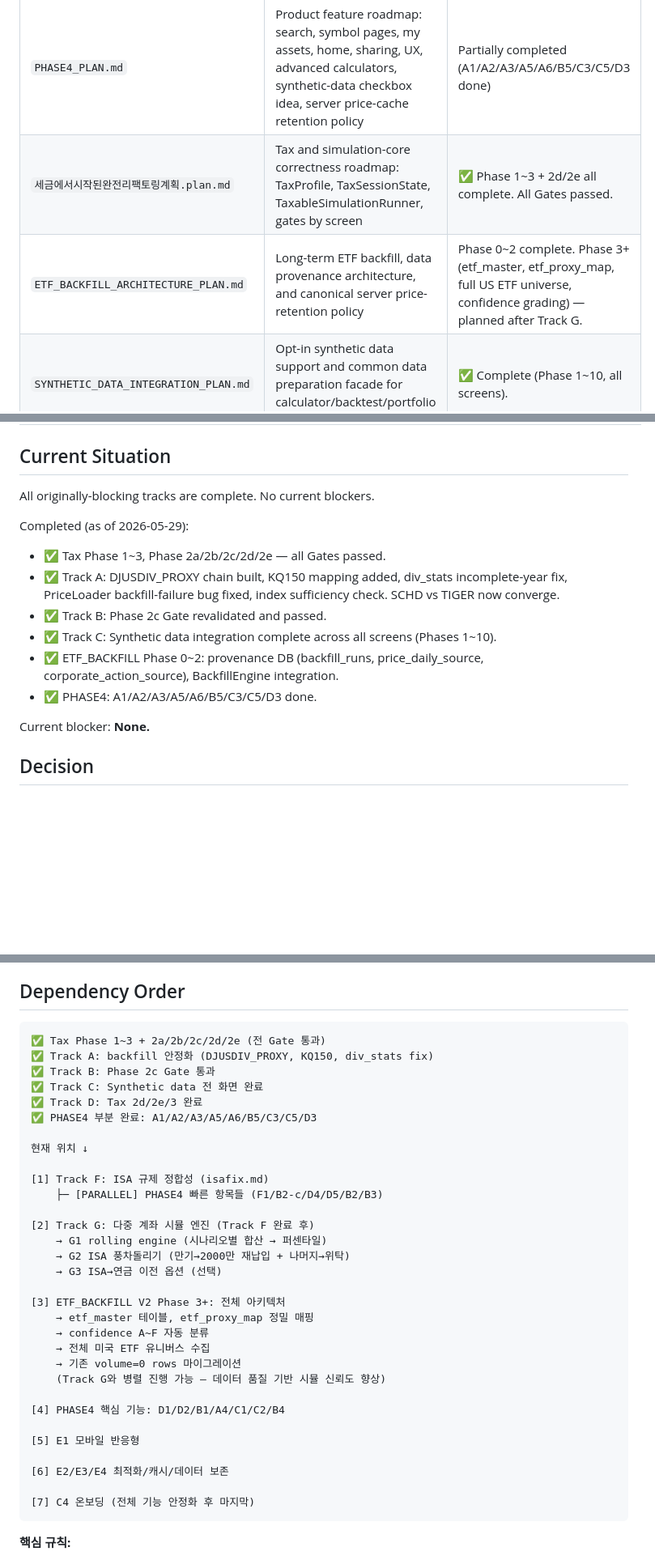
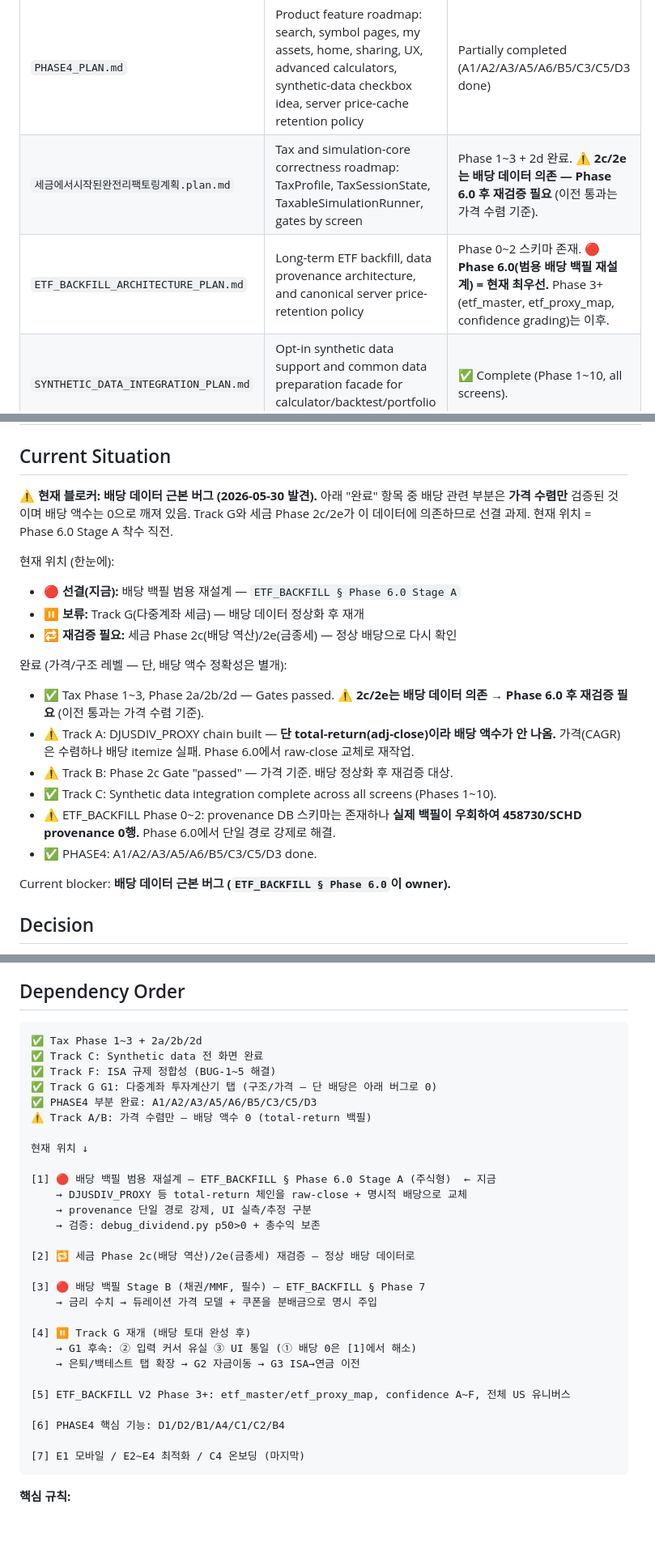
Before and after one commit to ohjw0408/investment-backtest-engine, a Markdown page: PROJECT_MASTER_ROADMAP.md, 3 parts joined by grey strips. Shown at 81% size. Rendered like a GitHub page; blank space fills up the shorter version.

Commit message:
docs: 로드맵 본문 일관성 정정 — Current Situation/Source Plans/Dependency Order
앞 커밋(b8a3305)에서 상단 정정 블록 + Next Action만 고쳐 본문과 모순이 남아 있었음.
나머지 3곳을 실제 상태에 맞게 정정:
- Current Situation: "No blockers" → 배당 데이터 근본 버그가 현재 블로커. 현재 위치
  요약 추가
- Source Plans: tax "all complete" → 2c/2e 재검증 필요, ETF_BACKFILL Phase 6.0 최우선
- Dependency Order: "현재 위치" 마커를 Track F/G → Phase 6.0 Stage A로 이동

Co-Authored-By: Claude Opus 4.8 <noreply@anthropic.com>

````diff
--- a/PROJECT_MASTER_ROADMAP.md
+++ b/PROJECT_MASTER_ROADMAP.md
@@ -15,26 +15,36 @@ Do not merge the detailed plans into one giant document. Keep them separate and
 | File | Role | Status |
 |---|---|---|
 | `PHASE4_PLAN.md` | Product feature roadmap: search, symbol pages, my assets, home, sharing, UX, advanced calculators, synthetic-data checkbox idea, server price-cache retention policy | Partially completed (A1/A2/A3/A5/A6/B5/C3/C5/D3 done) |
-| `세금에서시작된완전리팩토링계획.plan.md` | Tax and simulation-core correctness roadmap: TaxProfile, TaxSessionState, TaxableSimulationRunner, gates by screen | ✅ Phase 1~3 + 2d/2e all complete. All Gates passed. |
-| `ETF_BACKFILL_ARCHITECTURE_PLAN.md` | Long-term ETF backfill, data provenance architecture, and canonical server price-retention policy | Phase 0~2 complete. Phase 3+ (etf_master, etf_proxy_map, full US ETF universe, confidence grading) — planned after Track G. |
+| `세금에서시작된완전리팩토링계획.plan.md` | Tax and simulation-core correctness roadmap: TaxProfile, TaxSessionState, TaxableSimulationRunner, gates by screen | Phase 1~3 + 2d 완료. ⚠️ **2c/2e는 배당 데이터 의존 — Phase 6.0 후 재검증 필요** (이전 통과는 가격 수렴 기준). |
+| `ETF_BACKFILL_ARCHITECTURE_PLAN.md` | Long-term ETF backfill, data provenance architecture, and canonical server price-retention policy | Phase 0~2 스키마 존재. 🔴 **Phase 6.0(범용 배당 백필 재설계) = 현재 최우선.** Phase 3+ (etf_master, etf_proxy_map, confidence grading)는 이후. |
 | `SYNTHETIC_DATA_INTEGRATION_PLAN.md` | Opt-in synthetic data support and common data preparation facade for calculator/backtest/portfolio tabs | ✅ Complete (Phase 1~10, all screens). |
 | `isafix.md` | Korean regulatory compliance: account-type investment restrictions (ISA/연금저축/IRP), ISA contribution limits, ISA windmill block, COMMODITY_ETF classification for IRP | **Backend complete (e8b7c1e). Frontend partially done. BUG-1~5 remain.** |
 | `PHASE4_PLAN.md § 4G` | Multi-account simulation engine + real ISA windmill (sequential/conditional flow). Requires Track F first. Key constraint: percentiles must be computed after per-scenario sum, not by summing individual percentiles. | Not started. Requires Track F first. |
 
 ## Current Situation
 
-All originally-blocking tracks are complete. No current blockers.
+⚠️ **현재 블로커: 배당 데이터 근본 버그 (2026-05-30 발견).** 아래 "완료" 항목 중 배당
+관련 부분은 **가격 수렴만** 검증된 것이며 배당 액수는 0으로 깨져 있음. Track G와 세금
+Phase 2c/2e가 이 데이터에 의존하므로 선결 과제. 현재 위치 = Phase 6.0 Stage A 착수 직전.
 
-Completed (as of 2026-05-29):
+현재 위치 (한눈에):
+- 🔴 **선결(지금):** 배당 백필 범용 재설계 — `ETF_BACKFILL § Phase 6.0 Stage A`
+- ⏸️ **보류:** Track G(다중계좌 세금) — 배당 데이터 정상화 후 재개
+- 🔁 **재검증 필요:** 세금 Phase 2c(배당 역산)/2e(금종세) — 정상 배당으로 다시 확인
 
-- ✅ Tax Phase 1~3, Phase 2a/2b/2c/2d/2e — all Gates passed.
-- ✅ Track A: DJUSDIV_PROXY chain built, KQ150 mapping added, div_stats incomplete-year fix, PriceLoader backfill-failure bug fixed, index sufficiency check. SCHD vs TIGER now converge.
-- ✅ Track B: Phase 2c Gate revalidated and passed.
+완료 (가격/구조 레벨 — 단, 배당 액수 정확성은 별개):
+
+- ✅ Tax Phase 1~3, Phase 2a/2b/2d — Gates passed. ⚠️ **2c/2e는 배당 데이터 의존 →
+  Phase 6.0 후 재검증 필요** (이전 통과는 가격 수렴 기준).
+- ⚠️ Track A: DJUSDIV_PROXY chain built — **단 total-return(adj-close)이라 배당 액수가
+  안 나옴.** 가격(CAGR)은 수렴하나 배당 itemize 실패. Phase 6.0에서 raw-close 교체로 재작업.
+- ⚠️ Track B: Phase 2c Gate "passed" — 가격 기준. 배당 정상화 후 재검증 대상.
 - ✅ Track C: Synthetic data integration complete across all screens (Phases 1~10).
-- ✅ ETF_BACKFILL Phase 0~2: provenance DB (backfill_runs, price_daily_source, corporate_action_source), BackfillEngine integration.
+- ⚠️ ETF_BACKFILL Phase 0~2: provenance DB 스키마는 존재하나 **실제 백필이 우회하여
+  458730/SCHD provenance 0행.** Phase 6.0에서 단일 경로 강제로 해결.
 - ✅ PHASE4: A1/A2/A3/A5/A6/B5/C3/C5/D3 done.
 
-Current blocker: **None.**
+Current blocker: **배당 데이터 근본 버그 (`ETF_BACKFILL § Phase 6.0`이 owner).**
 
 ## Decision
 
@@ -73,37 +83,34 @@ Do not implement client-canonical storage. First implement server diagnostics, `
 ## Dependency Order
 
 ```text
-✅ Tax Phase 1~3 + 2a/2b/2c/2d/2e (전 Gate 통과)
-✅ Track A: backfill 안정화 (DJUSDIV_PROXY, KQ150, div_stats fix)
-✅ Track B: Phase 2c Gate 통과
+✅ Tax Phase 1~3 + 2a/2b/2d
 ✅ Track C: Synthetic data 전 화면 완료
-✅ Track D: Tax 2d/2e/3 완료
+✅ Track F: ISA 규제 정합성 (BUG-1~5 해결)
+✅ Track G G1: 다중계좌 투자계산기 탭 (구조/가격 — 단 배당은 아래 버그로 0)
 ✅ PHASE4 부분 완료: A1/A2/A3/A5/A6/B5/C3/C5/D3
+⚠️ Track A/B: 가격 수렴만 — 배당 액수 0 (total-return 백필)
 
 현재 위치 ↓
 
-[1] Track F: ISA 규제 정합성 (isafix.md)
-    ├─ [PARALLEL] PHASE4 빠른 항목들 (F1/B2-c/D4/D5/B2/B3)
+[1] 🔴 배당 백필 범용 재설계 — ETF_BACKFILL § Phase 6.0 Stage A (주식형)  ← 지금
+    → DJUSDIV_PROXY 등 total-return 체인을 raw-close + 명시적 배당으로 교체
+    → provenance 단일 경로 강제, UI 실측/추정 구분
+    → 검증: debug_dividend.py p50>0 + 총수익 보존
 
-[2] Track G: 다중 계좌 시뮬 엔진 (Track F 완료 후)
-    → G1 rolling engine (시나리오별 합산 → 퍼센타일)
-    → G2 ISA 풍차돌리기 (만기→2000만 재납입 + 나머지→위탁)
-    → G3 ISA→연금 이전 옵션 (선택)
+[2] 🔁 세금 Phase 2c(배당 역산)/2e(금종세) 재검증 — 정상 배당 데이터로
 
-[3] ETF_BACKFILL V2 Phase 3+: 전체 아키텍처
-    → etf_master 테이블, etf_proxy_map 정밀 매핑
-    → confidence A~F 자동 분류
-    → 전체 미국 ETF 유니버스 수집
-    → 기존 volume=0 rows 마이그레이션
-    (Track G와 병렬 진행 가능 — 데이터 품질 기반 시뮬 신뢰도 향상)
+[3] 🔴 배당 백필 Stage B (채권/MMF, 필수) — ETF_BACKFILL § Phase 7
+    → 금리 수치 → 듀레이션 가격 모델 + 쿠폰을 분배금으로 명시 주입
 
-[4] PHASE4 핵심 기능: D1/D2/B1/A4/C1/C2/B4
+[4] ⏸️ Track G 재개 (배당 토대 완성 후)
+    → G1 후속: ② 입력 커서 유실 ③ UI 통일 (① 배당 0은 [1]에서 해소)
+    → 은퇴/백테스트 탭 확장 → G2 자금이동 → G3 ISA→연금 이전
 
-[5] E1 모바일 반응형
+[5] ETF_BACKFILL V2 Phase 3+: etf_master/etf_proxy_map, confidence A~F, 전체 US 유니버스
 
-[6] E2/E3/E4 최적화/캐시/데이터 보존
+[6] PHASE4 핵심 기능: D1/D2/B1/A4/C1/C2/B4
 
-[7] C4 온보딩 (전체 기능 안정화 후 마지막)
+[7] E1 모바일 / E2~E4 최적화 / C4 온보딩 (마지막)
 ```
 
 **핵심 규칙:**
````
